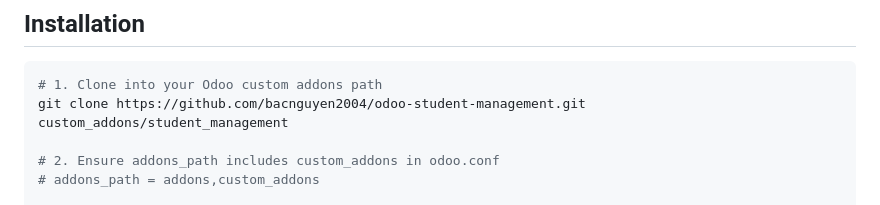
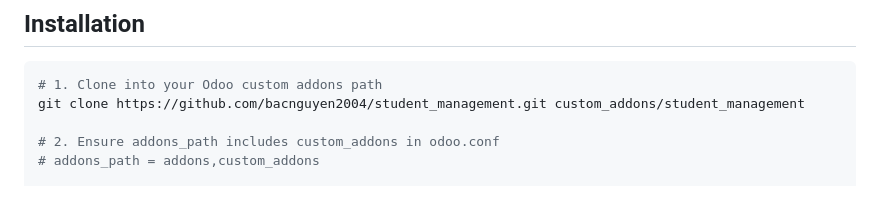
Before and after one commit to bacnguyen2004/student_management, a Markdown page: README.md, the part around the change. GitHub-like rendering.

Commit message:
docs: update clone URL to student_management repo

````diff
--- a/README.md
+++ b/README.md
@@ -48,7 +48,7 @@ Portfolio project demonstrating full-stack Odoo development: ORM, XML views, sec
 
 ```bash
 # 1. Clone into your Odoo custom addons path
-git clone https://github.com/bacnguyen2004/odoo-student-management.git custom_addons/student_management
+git clone https://github.com/bacnguyen2004/student_management.git custom_addons/student_management
 
 # 2. Ensure addons_path includes custom_addons in odoo.conf
 # addons_path = addons,custom_addons
````
